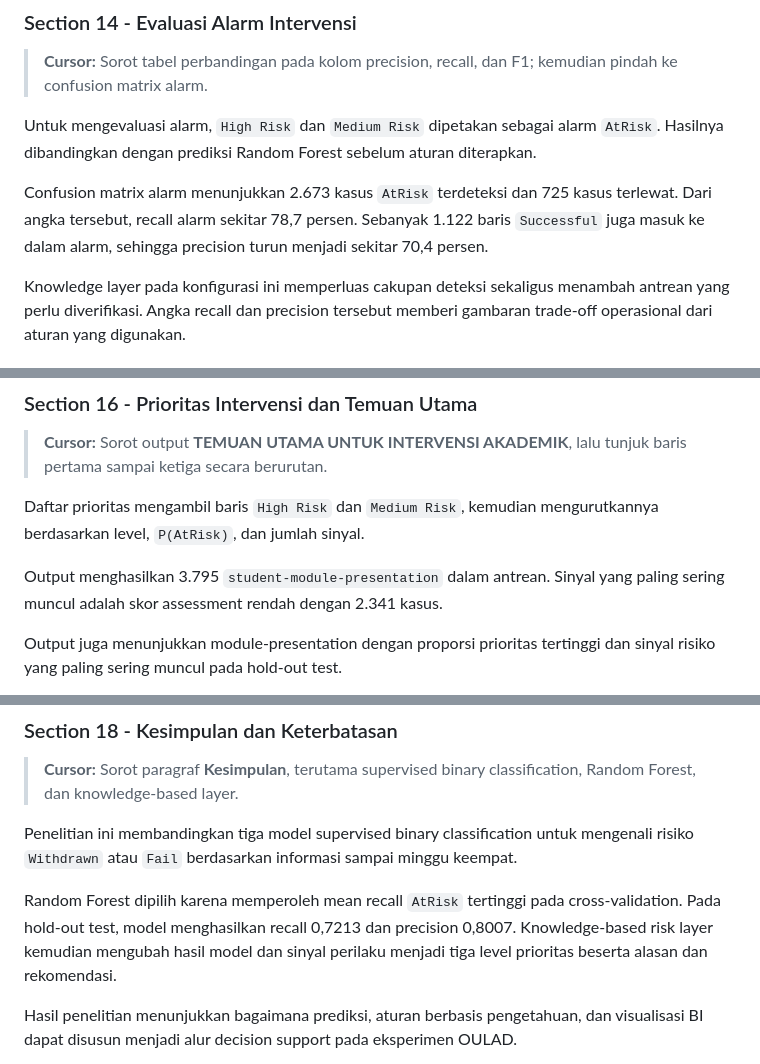
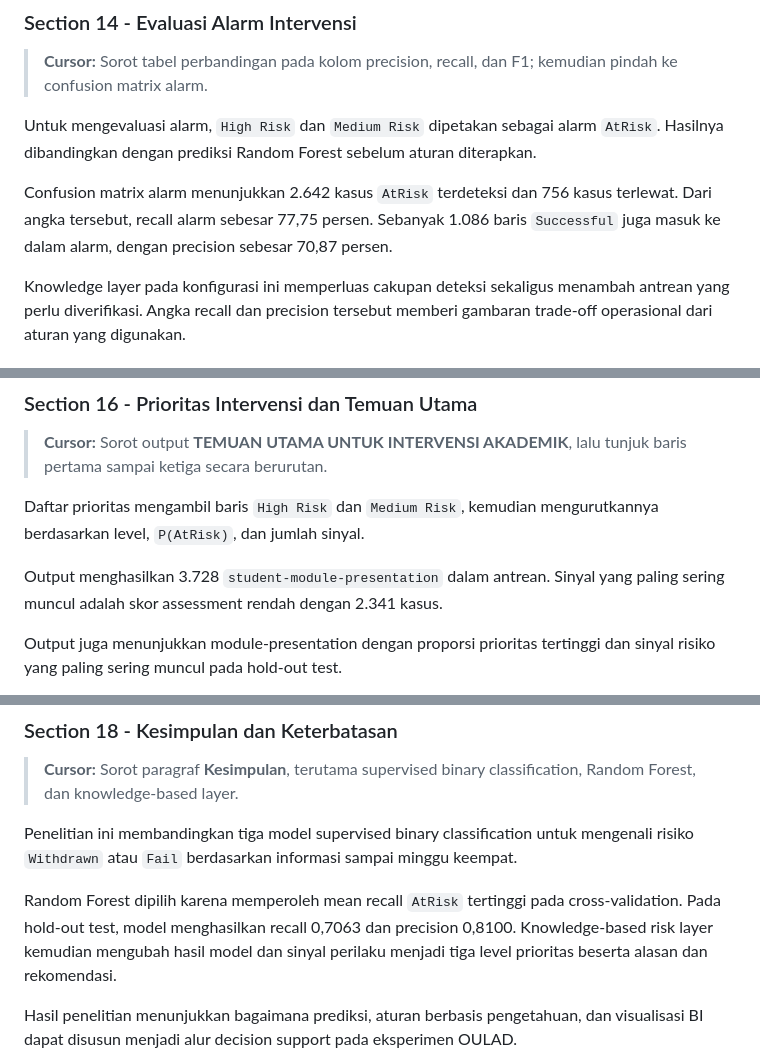
Before and after one commit to riskihajar/data-viz-bi, a Markdown page: docs/narasi-presentasi-notebook-oulad.md, 3 parts joined by grey strips. GitHub-like rendering.

```diff
--- a/docs/narasi-presentasi-notebook-oulad.md
+++ b/docs/narasi-presentasi-notebook-oulad.md
@@ -228,7 +228,7 @@ Hasil pada hold-out test terdiri dari 1.816 baris `High Risk`, 1.979 `Medium Ris
 
 Untuk mengevaluasi alarm, `High Risk` dan `Medium Risk` dipetakan sebagai alarm `AtRisk`. Hasilnya dibandingkan dengan prediksi Random Forest sebelum aturan diterapkan.
 
-Confusion matrix alarm menunjukkan 2.673 kasus `AtRisk` terdeteksi dan 725 kasus terlewat. Dari angka tersebut, recall alarm sekitar 78,7 persen. Sebanyak 1.122 baris `Successful` juga masuk ke dalam alarm, sehingga precision turun menjadi sekitar 70,4 persen.
+Confusion matrix alarm menunjukkan 2.642 kasus `AtRisk` terdeteksi dan 756 kasus terlewat. Dari angka tersebut, recall alarm sebesar 77,75 persen. Sebanyak 1.086 baris `Successful` juga masuk ke dalam alarm, dengan precision sebesar 70,87 persen.
 
 Knowledge layer pada konfigurasi ini memperluas cakupan deteksi sekaligus menambah antrean yang perlu diverifikasi. Angka recall dan precision tersebut memberi gambaran trade-off operasional dari aturan yang digunakan.
 
@@ -252,7 +252,7 @@ Seluruh angka pada dashboard ini merupakan hasil evaluasi hold-out, sehingga fun
 
 Daftar prioritas mengambil baris `High Risk` dan `Medium Risk`, kemudian mengurutkannya berdasarkan level, `P(AtRisk)`, dan jumlah sinyal.
 
-Output menghasilkan 3.795 `student-module-presentation` dalam antrean. Sinyal yang paling sering muncul adalah skor assessment rendah dengan 2.341 kasus.
+Output menghasilkan 3.728 `student-module-presentation` dalam antrean. Sinyal yang paling sering muncul adalah skor assessment rendah dengan 2.341 kasus.
 
 Output juga menunjukkan module-presentation dengan proporsi prioritas tertinggi dan sinyal risiko yang paling sering muncul pada hold-out test.
 
@@ -274,7 +274,7 @@ Artefak tersebut menyimpan hasil utama dalam format terstruktur sehingga dapat d
 
 Penelitian ini membandingkan tiga model supervised binary classification untuk mengenali risiko `Withdrawn` atau `Fail` berdasarkan informasi sampai minggu keempat.
 
-Random Forest dipilih karena memperoleh mean recall `AtRisk` tertinggi pada cross-validation. Pada hold-out test, model menghasilkan recall 0,7213 dan precision 0,8007. Knowledge-based risk layer kemudian mengubah hasil model dan sinyal perilaku menjadi tiga level prioritas beserta alasan dan rekomendasi.
+Random Forest dipilih karena memperoleh mean recall `AtRisk` tertinggi pada cross-validation. Pada hold-out test, model menghasilkan recall 0,7063 dan precision 0,8100. Knowledge-based risk layer kemudian mengubah hasil model dan sinyal perilaku menjadi tiga level prioritas beserta alasan dan rekomendasi.
 
 Hasil penelitian menunjukkan bagaimana prediksi, aturan berbasis pengetahuan, dan visualisasi BI dapat disusun menjadi alur decision support pada eksperimen OULAD.
 
```
Also changed, not shown: other parts of docs/narasi-presentasi-notebook-oulad.md (+7 -7 lines).
